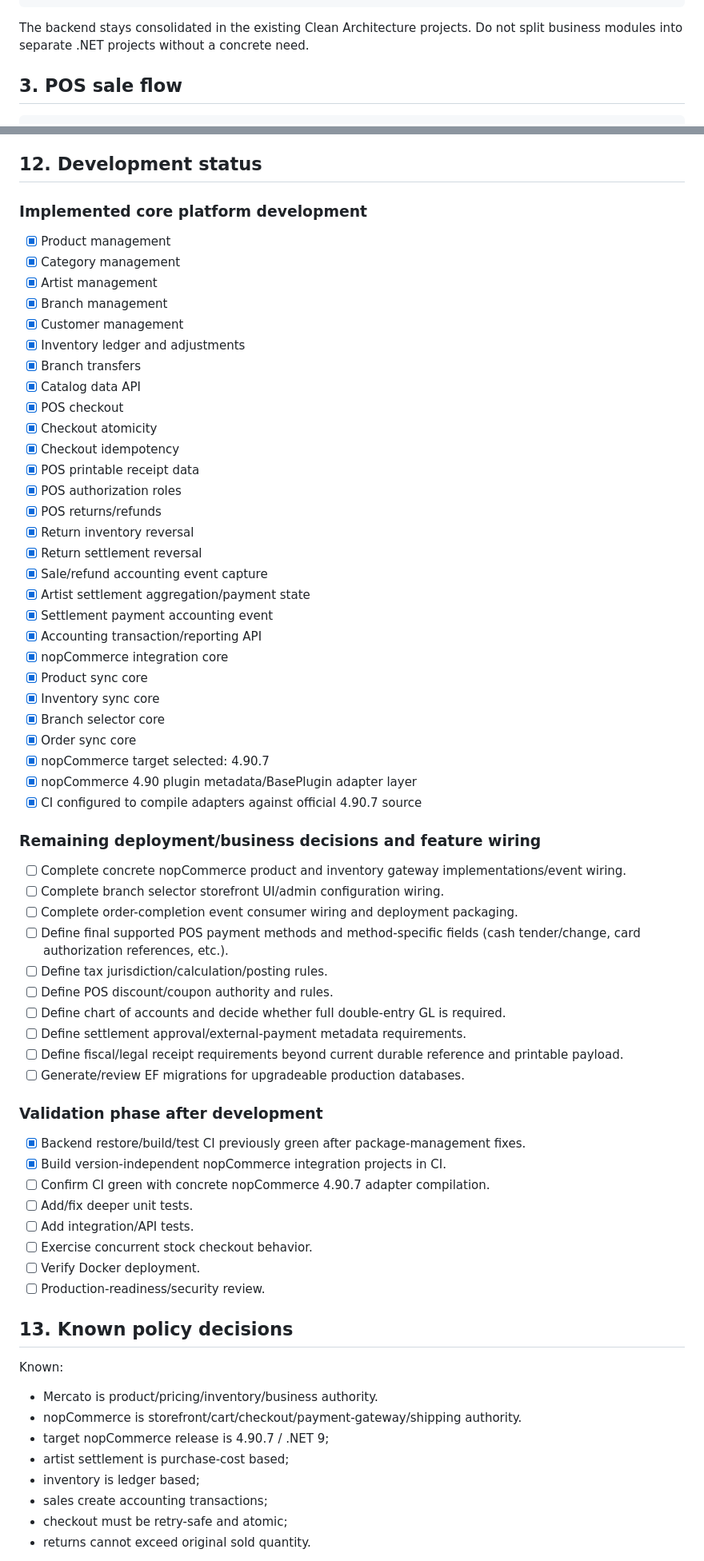
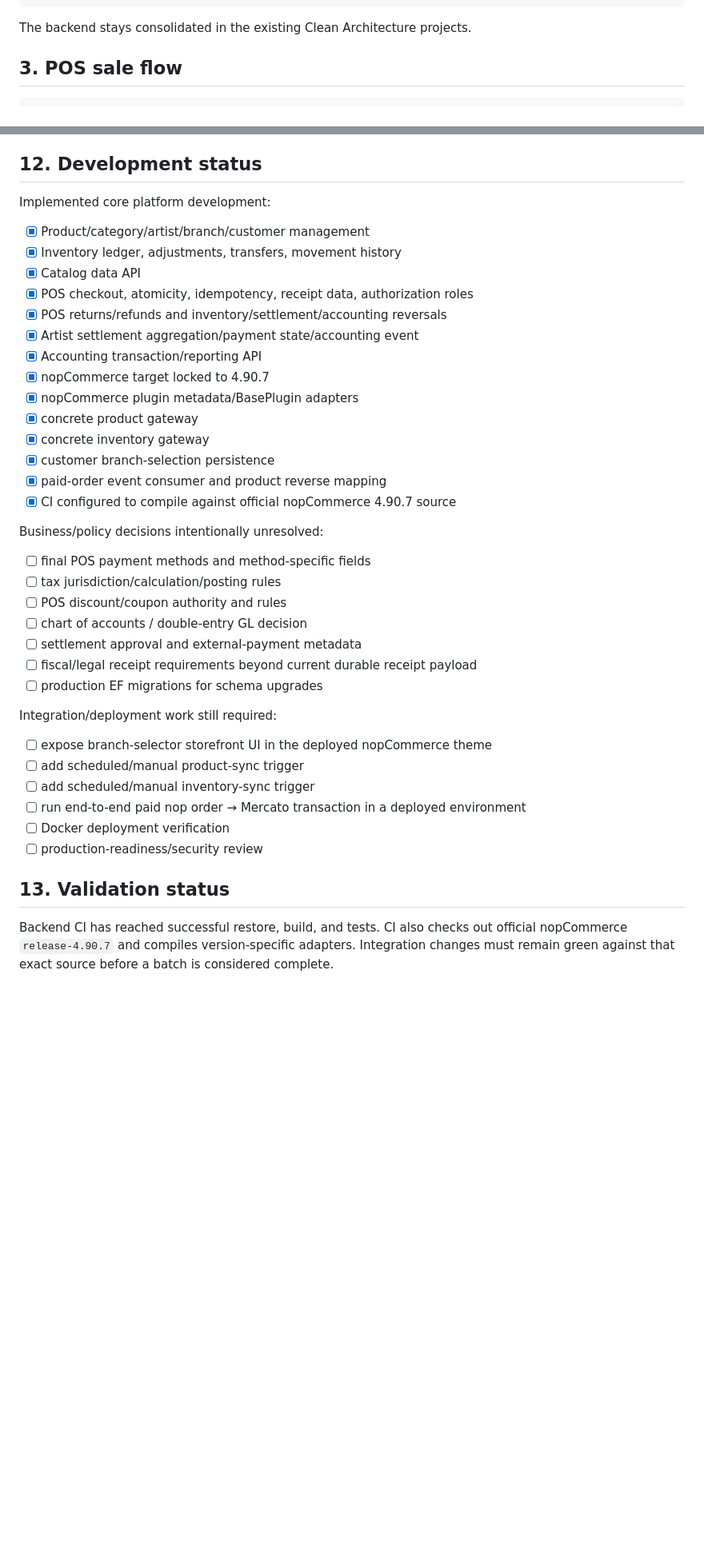
Before and after one commit to ToorajValaee/Mercato.Platform, a Markdown page: docs/Mercato.Platform.Specification.md, 2 parts joined by grey strips. Shown at 80% size. Drawn GitHub-style; blank space fills up the shorter version.

Commit message:
Update specification for concrete nopCommerce 4.90.7 adapters

````diff
--- a/docs/Mercato.Platform.Specification.md
+++ b/docs/Mercato.Platform.Specification.md
@@ -25,7 +25,7 @@ Mercato.Infrastructure
 PostgreSQL / EF Core
 ```
 
-The backend stays consolidated in the existing Clean Architecture projects. Do not split business modules into separate .NET projects without a concrete need.
+The backend stays consolidated in the existing Clean Architecture projects.
 
 ## 3. POS sale flow
 
@@ -175,67 +132,40 @@ Resolved during development:
 
 ## 12. Development status
 
-### Implemented core platform development
-- [x] Product management
-- [x] Category management
-- [x] Artist management
-- [x] Branch management
-- [x] Customer management
-- [x] Inventory ledger and adjustments
-- [x] Branch transfers
+Implemented core platform development:
+- [x] Product/category/artist/branch/customer management
+- [x] Inventory ledger, adjustments, transfers, movement history
 - [x] Catalog data API
-- [x] POS checkout
-- [x] Checkout atomicity
-- [x] Checkout idempotency
-- [x] POS printable receipt data
-- [x] POS authorization roles
-- [x] POS returns/refunds
-- [x] Return inventory reversal
-- [x] Return settlement reversal
-- [x] Sale/refund accounting event capture
-- [x] Artist settlement aggregation/payment state
-- [x] Settlement payment accounting event
+- [x] POS checkout, atomicity, idempotency, receipt data, authorization roles
+- [x] POS returns/refunds and inventory/settlement/accounting reversals
+- [x] Artist settlement aggregation/payment state/accounting event
 - [x] Accounting transaction/reporting API
-- [x] nopCommerce integration core
-- [x] Product sync core
-- [x] Inventory sync core
-- [x] Branch selector core
-- [x] Order sync core
-- [x] nopCommerce target selected: 4.90.7
-- [x] nopCommerce 4.90 plugin metadata/BasePlugin adapter layer
-- [x] CI configured to compile adapters against official 4.90.7 source
+- [x] nopCommerce target locked to 4.90.7
+- [x] nopCommerce plugin metadata/BasePlugin adapters
+- [x] concrete product gateway
+- [x] concrete inventory gateway
+- [x] customer branch-selection persistence
+- [x] paid-order event consumer and product reverse mapping
+- [x] CI configured to compile against official nopCommerce 4.90.7 source
 
-### Remaining deployment/business decisions and feature wiring
-- [ ] Complete concrete nopCommerce product and inventory gateway implementations/event wiring.
-- [ ] Complete branch selector storefront UI/admin configuration wiring.
-- [ ] Complete order-completion event consumer wiring and deployment packaging.
-- [ ] Define final supported POS payment methods and method-specific fields (cash tender/change, card authorization references, etc.).
-- [ ] Define tax jurisdiction/calculation/posting rules.
-- [ ] Define POS discount/coupon authority and rules.
-- [ ] Define chart of accounts and decide whether full double-entry GL is required.
-- [ ] Define settlement approval/external-payment metadata requirements.
-- [ ] Define fiscal/legal receipt requirements beyond current durable reference and printable payload.
-- [ ] Generate/review EF migrations for upgradeable production databases.
+Business/policy decisions intentionally unresolved:
+- [ ] final POS payment methods and method-specific fields
+- [ ] tax jurisdiction/calculation/posting rules
+- [ ] POS discount/coupon authority and rules
+- [ ] chart of accounts / double-entry GL decision
+- [ ] settlement approval and external-payment metadata
+- [ ] fiscal/legal receipt requirements beyond current durable receipt payload
+- [ ] production EF migrations for schema upgrades
 
-### Validation phase after development
-- [x] Backend restore/build/test CI previously green after package-management fixes.
-- [x] Build version-independent nopCommerce integration projects in CI.
-- [ ] Confirm CI green with concrete nopCommerce 4.90.7 adapter compilation.
-- [ ] Add/fix deeper unit tests.
-- [ ] Add integration/API tests.
-- [ ] Exercise concurrent stock checkout behavior.
-- [ ] Verify Docker deployment.
-- [ ] Production-readiness/security review.
+Integration/deployment work still required:
+- [ ] expose branch-selector storefront UI in the deployed nopCommerce theme
+- [ ] add scheduled/manual product-sync trigger
+- [ ] add scheduled/manual inventory-sync trigger
+- [ ] run end-to-end paid nop order → Mercato transaction in a deployed environment
+- [ ] Docker deployment verification
+- [ ] production-readiness/security review
 
-## 13. Known policy decisions
+## 13. Validation status
 
-Known:
-- Mercato is product/pricing/inventory/business authority.
-- nopCommerce is storefront/cart/checkout/payment-gateway/shipping authority.
-- target nopCommerce release is 4.90.7 / .NET 9;
-- artist settlement is purchase-cost based;
-- inventory is ledger based;
-- sales create accounting transactions;
-- checkout must be retry-safe and atomic;
-- returns cannot exceed original sold quantity.
+Backend CI has reached successful restore, build, and tests. CI also checks out official nopCommerce `release-4.90.7` and compiles version-specific adapters. Integration changes must remain green against that exact source before a batch is considered complete.
 
````
Also changed, not shown: other parts of docs/Mercato.Platform.Specification.md (+52 -97 lines).
